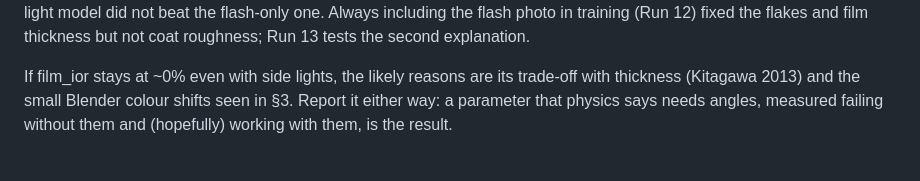
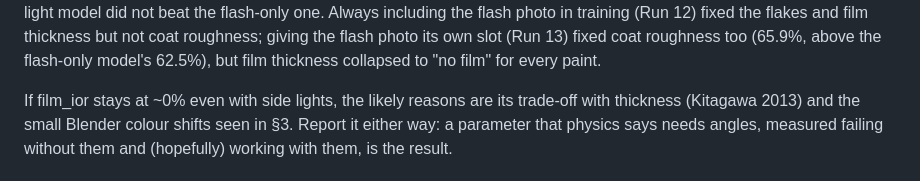
Before and after one commit to calvinxu1306/car-paint-material-gen, a Markdown page: docs/v2_plan.md, the part around one of its changes. Rendered like a GitHub page.

```diff
--- a/docs/v2_plan.md
+++ b/docs/v2_plan.md
@@ -160,7 +160,8 @@ flash+side1 / flash+3 sides / all). Predictions, from the physics above:
 Most of these predictions failed, and the multi-light model did not beat the
 flash-only one. Always including the flash photo in training (Run 12) fixed
-the flakes and film thickness but not coat roughness; Run 13 tests the
-second explanation.
+the flakes and film thickness but not coat roughness; giving the flash photo
+its own slot (Run 13) fixed coat roughness too (65.9%, above the flash-only
+model's 62.5%), but film thickness collapsed to "no film" for every paint.
 
 If film_ior stays at ~0% even with side lights, the likely reasons are its
 trade-off with thickness (Kitagawa 2013) and the small Blender colour shifts
```
Also changed, not shown: other parts of docs/v2_plan.md (+1 -1 lines), docs/ablations.md (+79 -50 lines).
